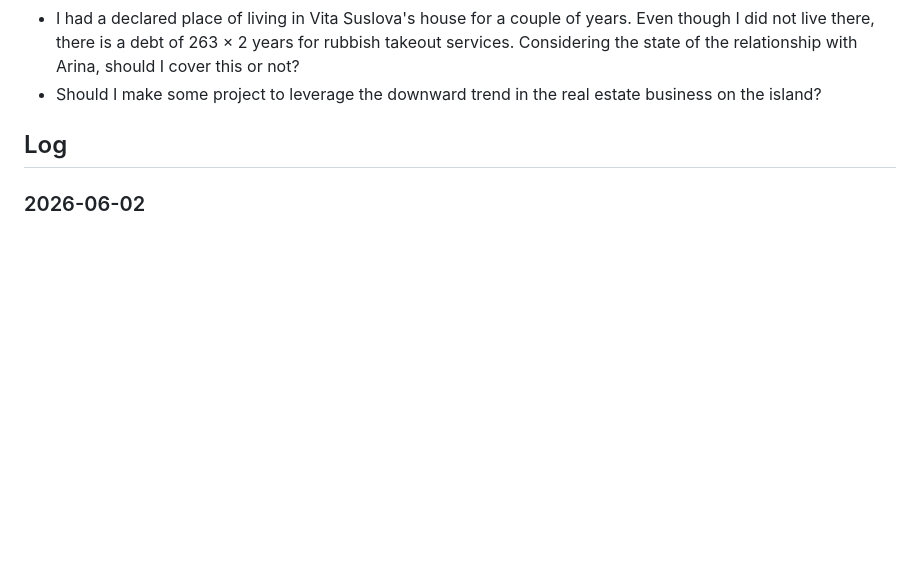
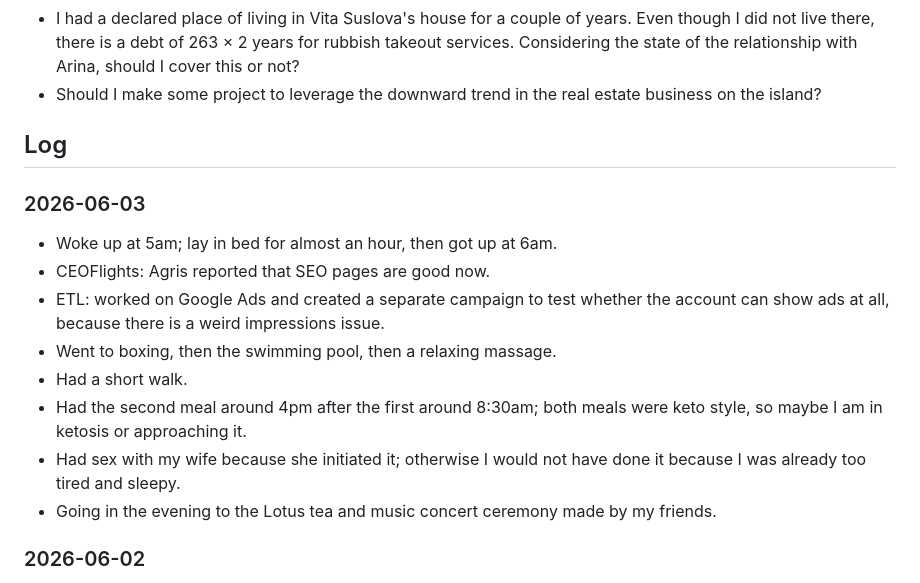
Before and after one commit to webjaros/plan-and-diary, a Markdown page: aggregated.md, the part around the change. GitHub-like rendering; blank space fills up the shorter version.

```diff
--- a/aggregated.md
+++ b/aggregated.md
@@ -281,6 +281,17 @@ This must happen every day and must be protected.
 
 ## Log
 
+### 2026-06-03
+
+- Woke up at 5am; lay in bed for almost an hour, then got up at 6am.
+- CEOFlights: Agris reported that SEO pages are good now.
+- ETL: worked on Google Ads and created a separate campaign to test whether the account can show ads at all, because there is a weird impressions issue.
+- Went to boxing, then the swimming pool, then a relaxing massage.
+- Had a short walk.
+- Had the second meal around 4pm after the first around 8:30am; both meals were keto style, so maybe I am in ketosis or approaching it.
+- Had sex with my wife because she initiated it; otherwise I would not have done it because I was already too tired and sleepy.
+- Going in the evening to the Lotus tea and music concert ceremony made by my friends.
+
 ### 2026-06-02
 
 - ETL: edited the Google Ads campaign to target all the world and included the very broad keyword "Shopify" in it.
```
Also changed, not shown: docs/log.md (+6 -2 lines).
